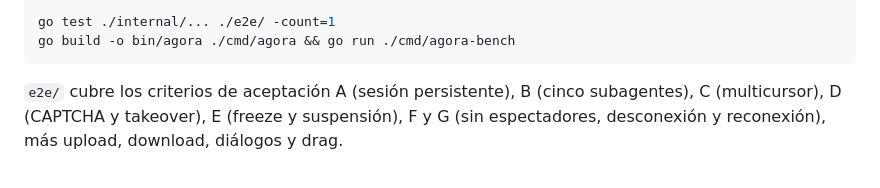
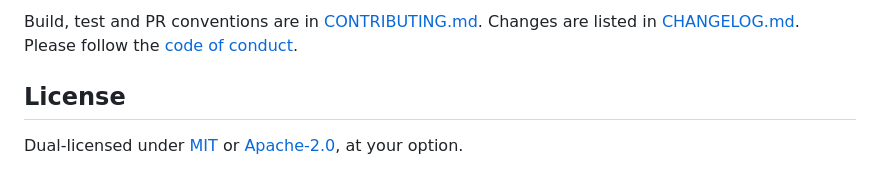
Before and after one commit to olimpiacloud/agora, a Markdown page: README.md, the part around one of its changes. Rendered like a GitHub page.

````diff
--- a/README.md
+++ b/README.md
@@ -66,7 +108,6 @@ paseo plugin install /ruta/a/agora/paseo-plugin
 
-```bash
-go test ./internal/... ./e2e/ -count=1
-go build -o bin/agora ./cmd/agora && go run ./cmd/agora-bench
-```
+Build, test and PR conventions are in [CONTRIBUTING.md](CONTRIBUTING.md). Changes are listed in [CHANGELOG.md](CHANGELOG.md). Please follow the [code of conduct](CODE_OF_CONDUCT.md).
 
-`e2e/` cubre los criterios de aceptación A (sesión persistente), B (cinco subagentes), C (multicursor), D (CAPTCHA y takeover), E (freeze y suspensión), F y G (sin espectadores, desconexión y reconexión), más upload, download, diálogos y drag.
+## License
+
+Dual-licensed under [MIT](LICENSE-MIT) or [Apache-2.0](LICENSE-APACHE), at your option.
````
Also changed, not shown: other parts of README.md (+79 -37 lines), CHANGELOG.md (added, +44 -0 lines), CODE_OF_CONDUCT.md (added, +83 -0 lines), CONTRIBUTING.md (added, +62 -0 lines), SECURITY.md (added, +37 -0 lines), docs/ARCHITECTURE.md (+1 -1 lines), docs/assets/agora-banner.jpg (added), 2 other files.
